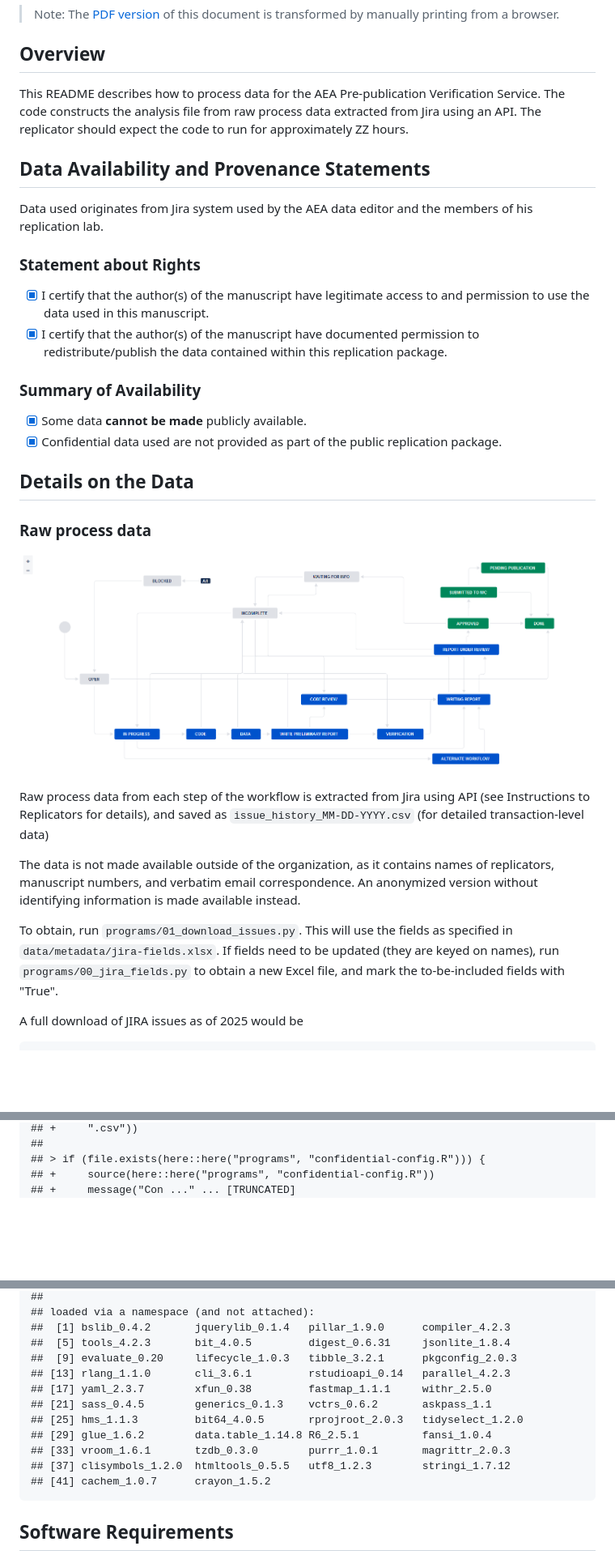
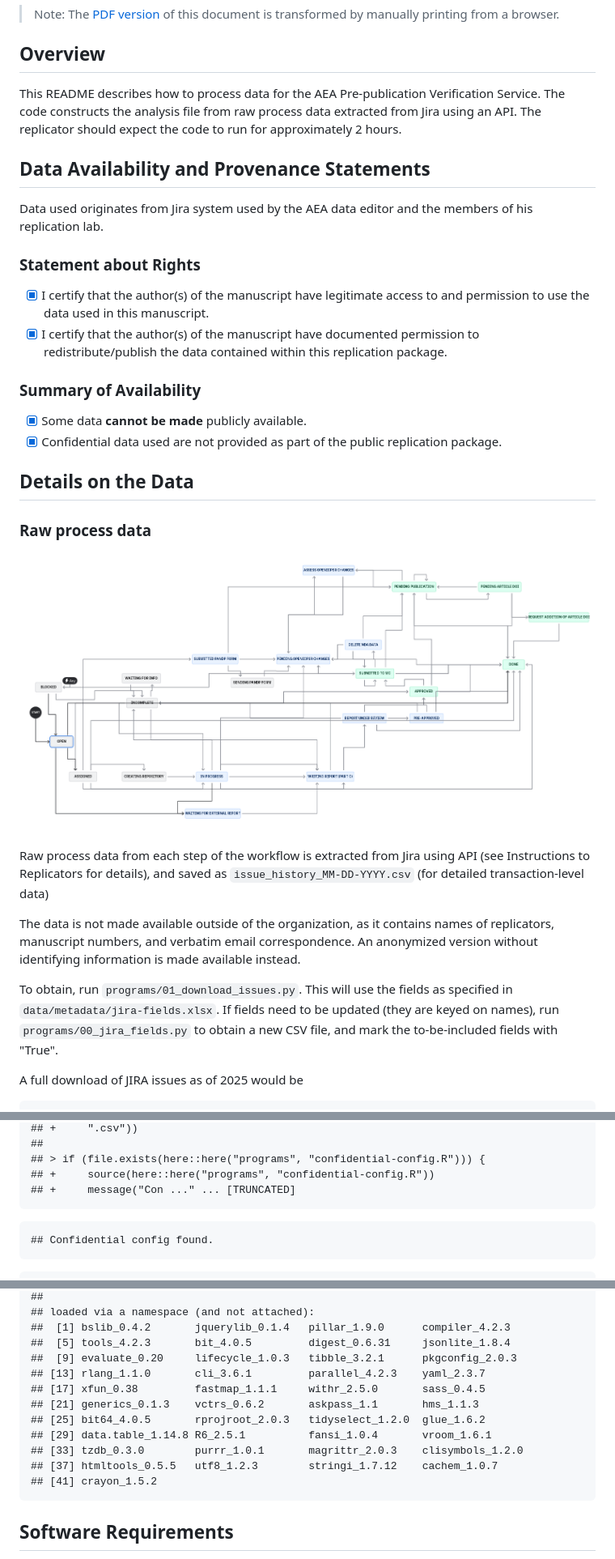
Before and after one commit to AEADataEditor/processing-jira-process-data, a Markdown page: README.md, 3 parts joined by grey strips. Shown: that part at 81% size. Drawn GitHub-style; pictures changed too: images/AEADataEditorWorkflow-20251128.png (added); blank space fills up the shorter version.

````diff
--- a/README.md
+++ b/README.md
@@ -21,29 +21,34 @@ contributors:
 > Note: The [PDF version](https://aeadataeditor.github.io/processing-jira-process-data/README.pdf) of this document is transformed by manually printing from a browser.
 
 ## Overview
-This README describes how to process data for the AEA Pre-publication Verification Service. The code constructs the analysis file from raw process data extracted from Jira using an API. The replicator should expect the code to run for approximately ZZ hours.
+
+This README describes how to process data for the AEA Pre-publication Verification Service. The code constructs the analysis file from raw process data extracted from Jira using an API. The replicator should expect the code to run for approximately 2 hours.
 
 ## Data Availability and Provenance Statements
+
 Data used originates from Jira system used by the AEA data editor and the members of his replication lab.
 
 ### Statement about Rights
+
 - [x] I certify that the author(s) of the manuscript have legitimate access to and permission to use the data used in this manuscript.
 - [x] I certify that the author(s) of the manuscript have documented permission to redistribute/publish the data contained within this replication package.
 
 ### Summary of Availability
+
 - [x] Some data **cannot be made** publicly available.
 - [x] Confidential data used are not provided as part of the public replication package.
 
 ## Details on the Data
 
 ### Raw process data
-![Workflow stages](images/AEADataEditorWorkflow-20191028.png)
+
+![Workflow stages](images/AEADataEditorWorkflow-20251128.png)
 
 Raw process data from each step of the workflow is extracted from Jira using API (see Instructions to Replicators for details), and saved as `issue_history_MM-DD-YYYY.csv` (for detailed transaction-level data)
 
 The data is not made available outside of the organization, as it contains names of replicators, manuscript numbers, and verbatim email correspondence. An anonymized version without identifying information is made available instead.
 
-To obtain, run `programs/01_download_issues.py`. This will use the fields as specified in `data/metadata/jira-fields.xlsx`. If fields need to be updated (they are keyed on names), run `programs/00_jira_fields.py` to obtain a new Excel file, and mark the to-be-included fields with "True".
+To obtain, run `programs/01_download_issues.py`. This will use the fields as specified in `data/metadata/jira-fields.xlsx`. If fields need to be updated (they are keyed on names), run `programs/00_jira_fields.py` to obtain a new CSV file, and mark the to-be-included fields with "True".
 
 A full download of JIRA issues as of 2025 would be
 
@@ -141,6 +146,13 @@ source(file.path(programs,"02_jira_anonymize.R"),echo=TRUE)
 ## > if (file.exists(here::here("programs", "confidential-config.R"))) {
 ## +     source(here::here("programs", "confidential-config.R"))
 ## +     message("Con ..." ... [TRUNCATED]
+```
+
+```
+## Confidential config found.
+```
+
+```
 ##
 ## > source(here::here("global-libraries.R"), echo = TRUE)
 ##
@@ -277,14 +406,14 @@ sessionInfo()
 ##  [1] bslib_0.4.2       jquerylib_0.1.4   pillar_1.9.0      compiler_4.2.3
 ##  [5] tools_4.2.3       bit_4.0.5         digest_0.6.31     jsonlite_1.8.4
 ##  [9] evaluate_0.20     lifecycle_1.0.3   tibble_3.2.1      pkgconfig_2.0.3
-## [13] rlang_1.1.0       cli_3.6.1         rstudioapi_0.14   parallel_4.2.3
-## [17] yaml_2.3.7        xfun_0.38         fastmap_1.1.1     withr_2.5.0
-## [21] sass_0.4.5        generics_0.1.3    vctrs_0.6.2       askpass_1.1
-## [25] hms_1.1.3         bit64_4.0.5       rprojroot_2.0.3   tidyselect_1.2.0
-## [29] glue_1.6.2        data.table_1.14.8 R6_2.5.1          fansi_1.0.4
-## [33] vroom_1.6.1       tzdb_0.3.0        purrr_1.0.1       magrittr_2.0.3
-## [37] clisymbols_1.2.0  htmltools_0.5.5   utf8_1.2.3        stringi_1.7.12
-## [41] cachem_1.0.7      crayon_1.5.2
+## [13] rlang_1.1.0       cli_3.6.1         parallel_4.2.3    yaml_2.3.7
+## [17] xfun_0.38         fastmap_1.1.1     withr_2.5.0       sass_0.4.5
+## [21] generics_0.1.3    vctrs_0.6.2       askpass_1.1       hms_1.1.3
+## [25] bit64_4.0.5       rprojroot_2.0.3   tidyselect_1.2.0  glue_1.6.2
+## [29] data.table_1.14.8 R6_2.5.1          fansi_1.0.4       vroom_1.6.1
+## [33] tzdb_0.3.0        purrr_1.0.1       magrittr_2.0.3    clisymbols_1.2.0
+## [37] htmltools_0.5.5   utf8_1.2.3        stringi_1.7.12    cachem_1.0.7
+## [41] crayon_1.5.2
 ```
 
 ## Software Requirements
````
Also changed, not shown: other parts of README.md (+128 -12 lines), 15 other files.
